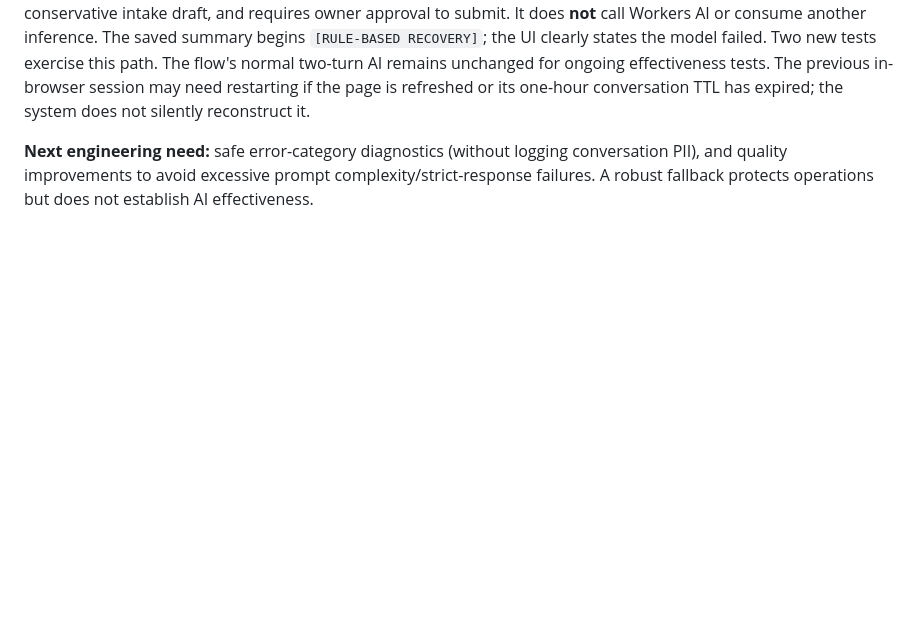
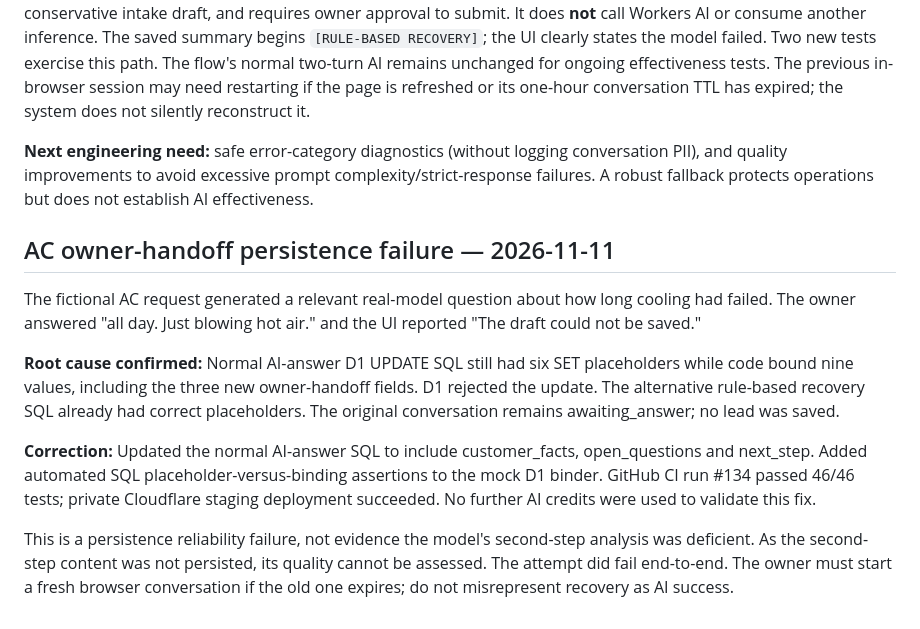
Before and after one commit to echocraftmusic/echocraft-studio, a Markdown page: echo-automation/audit/REAL_CONVERSATION_FINDINGS.md, the part around the change. Rendered like a GitHub page; blank space fills up the shorter version.

Commit message:
audit: document AC scenario database bind regression and verified repair

```diff
--- a/echo-automation/audit/REAL_CONVERSATION_FINDINGS.md
+++ b/echo-automation/audit/REAL_CONVERSATION_FINDINGS.md
@@ -49,3 +49,13 @@ The owner tried **UNCERTAIN_DRAIN** with fictional message "There's a weird gurg
 Added an explicit authenticated **Recover without AI (rule-based draft)** button after a second-turn `MODEL_ERROR`. The recovery endpoint reads the original question and owner-supplied fictional answer, generates a clearly marked, conservative intake draft, and requires owner approval to submit. It does **not** call Workers AI or consume another inference. The saved summary begins `[RULE-BASED RECOVERY]`; the UI clearly states the model failed. Two new tests exercise this path. The flow's normal two-turn AI remains unchanged for ongoing effectiveness tests. The previous in-browser session may need restarting if the page is refreshed or its one-hour conversation TTL has expired; the system does not silently reconstruct it.
 
 **Next engineering need:** safe error-category diagnostics (without logging conversation PII), and quality improvements to avoid excessive prompt complexity/strict-response failures. A robust fallback protects operations but does not establish AI effectiveness.
+
+## AC owner-handoff persistence failure — 2026-11-11
+
+The fictional AC request generated a relevant real-model question about how long cooling had failed. The owner answered "all day. Just blowing hot air." and the UI reported "The draft could not be saved."
+
+**Root cause confirmed:** Normal AI-answer D1 UPDATE SQL still had six SET placeholders while code bound nine values, including the three new owner-handoff fields. D1 rejected the update. The alternative rule-based recovery SQL already had correct placeholders. The original conversation remains awaiting_answer; no lead was saved.
+
+**Correction:** Updated the normal AI-answer SQL to include customer_facts, open_questions and next_step. Added automated SQL placeholder-versus-binding assertions to the mock D1 binder. GitHub CI run #134 passed 46/46 tests; private Cloudflare staging deployment succeeded. No further AI credits were used to validate this fix.
+
+This is a persistence reliability failure, not evidence the model's second-step analysis was deficient. As the second-step content was not persisted, its quality cannot be assessed. The attempt did fail end-to-end. The owner must start a fresh browser conversation if the old one expires; do not misrepresent recovery as AI success.
```
